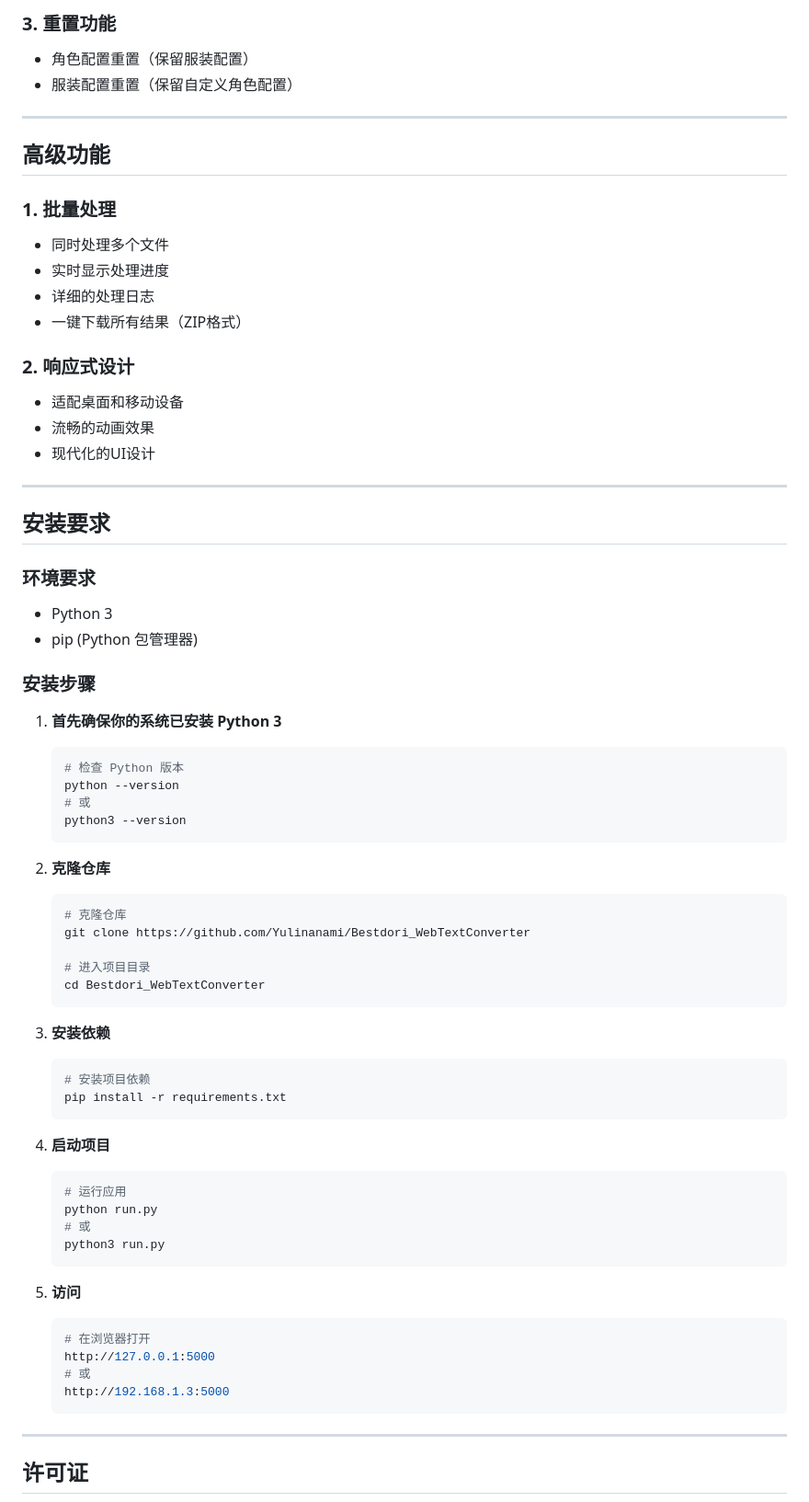
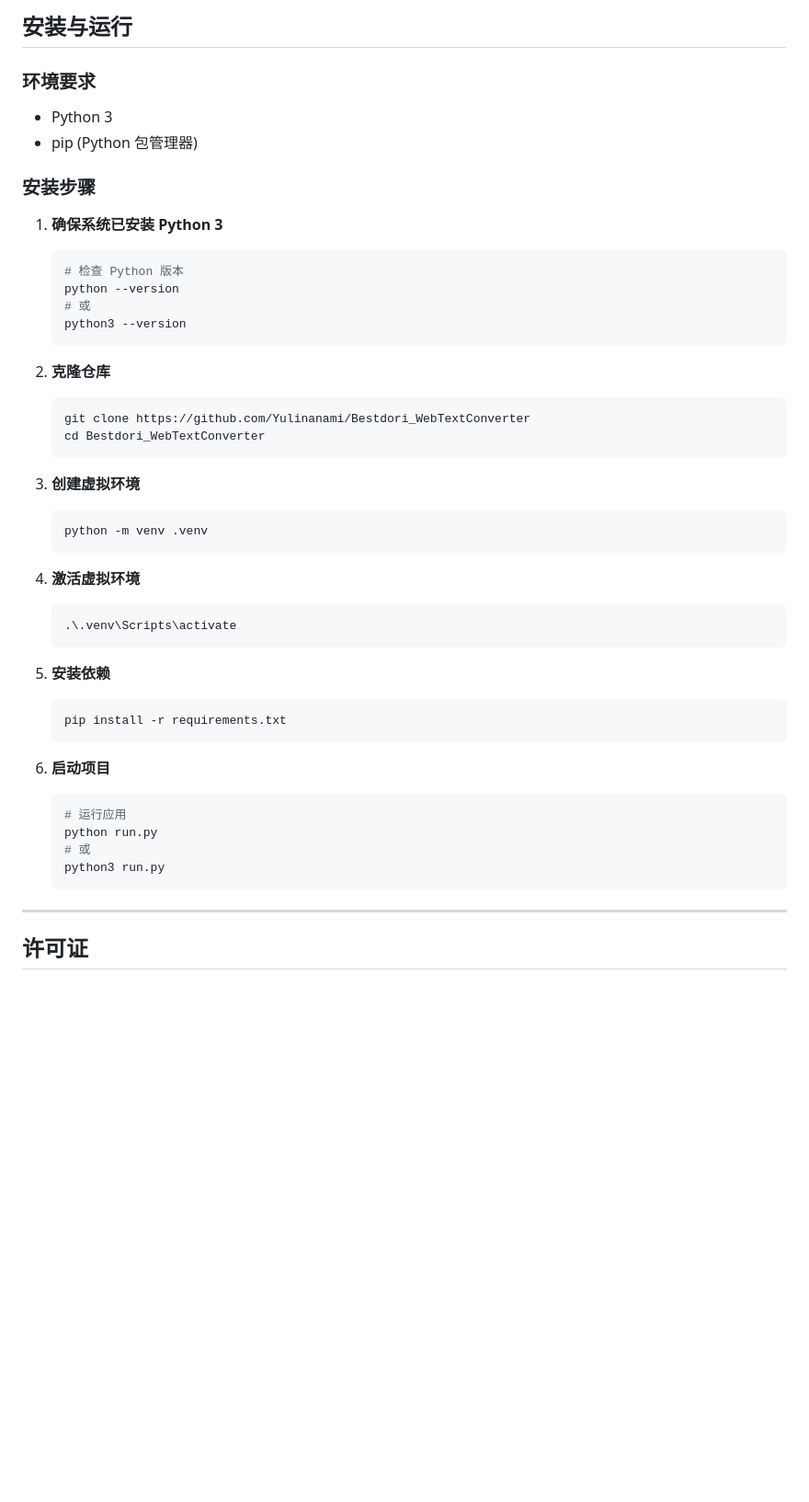
Before and after one commit to Yulinanami/Bestdori_WebTextConverter, a Markdown page: README.md, the part around one of its changes. Shown at 92% size. GitHub-like rendering; blank space fills up the shorter version.

````diff
--- a/README.md
+++ b/README.md
@@ -114,32 +56,11 @@
-### 3. 重置功能
-- 角色配置重置（保留服装配置）
-- 服装配置重置（保留自定义角色配置）
-
----
-
-##  高级功能
-
-### 1. 批量处理
-- 同时处理多个文件
-- 实时显示处理进度
-- 详细的处理日志
-- 一键下载所有结果（ZIP格式）
-
-### 2. 响应式设计
-- 适配桌面和移动设备
-- 流畅的动画效果
-- 现代化的UI设计
-
----
-
-## 安装要求
+## 安装与运行
 
 ### 环境要求
 - Python 3
 - pip (Python 包管理器)
 
 ### 安装步骤
-1.  **首先确保你的系统已安装 Python 3**
+1.  **确保系统已安装 Python 3**
     ```bash
     # 检查 Python 版本
     python --version
@@ -149,20 +70,26 @@
 
 2.  **克隆仓库**
     ```bash
-    # 克隆仓库
     git clone https://github.com/Yulinanami/Bestdori_WebTextConverter
-
-    # 进入项目目录
     cd Bestdori_WebTextConverter
     ```
 
-3.  **安装依赖**
+3.  **创建虚拟环境**
     ```bash
-    # 安装项目依赖
+    python -m venv .venv
+    ```
+
+4.  **激活虚拟环境**
+    ```bash
+    .\.venv\Scripts\activate
+    ```
+
+5.  **安装依赖**
+    ```bash
     pip install -r requirements.txt
     ```
 
-4.  **启动项目**
+6.  **启动项目**
     ```bash
     # 运行应用
     python run.py
@@ -170,14 +97,6 @@
     python3 run.py
     ```
 
-5.  **访问**
-    ```bash
-    # 在浏览器打开
-    http://127.0.0.1:5000
-    # 或
-    http://192.168.1.3:5000
-    ```
-
 ---
 
 ##  许可证
````
Also changed, not shown: other parts of README.md (+39 -97 lines).
